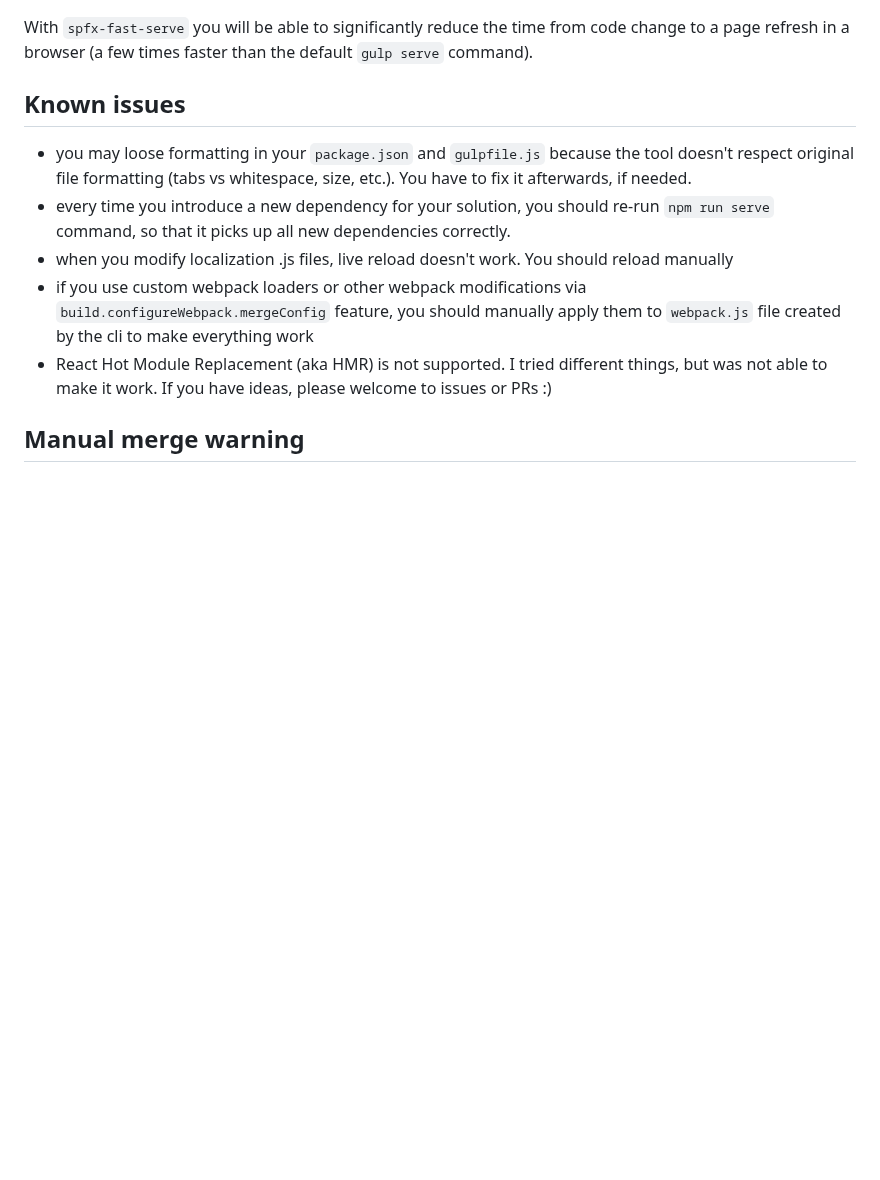
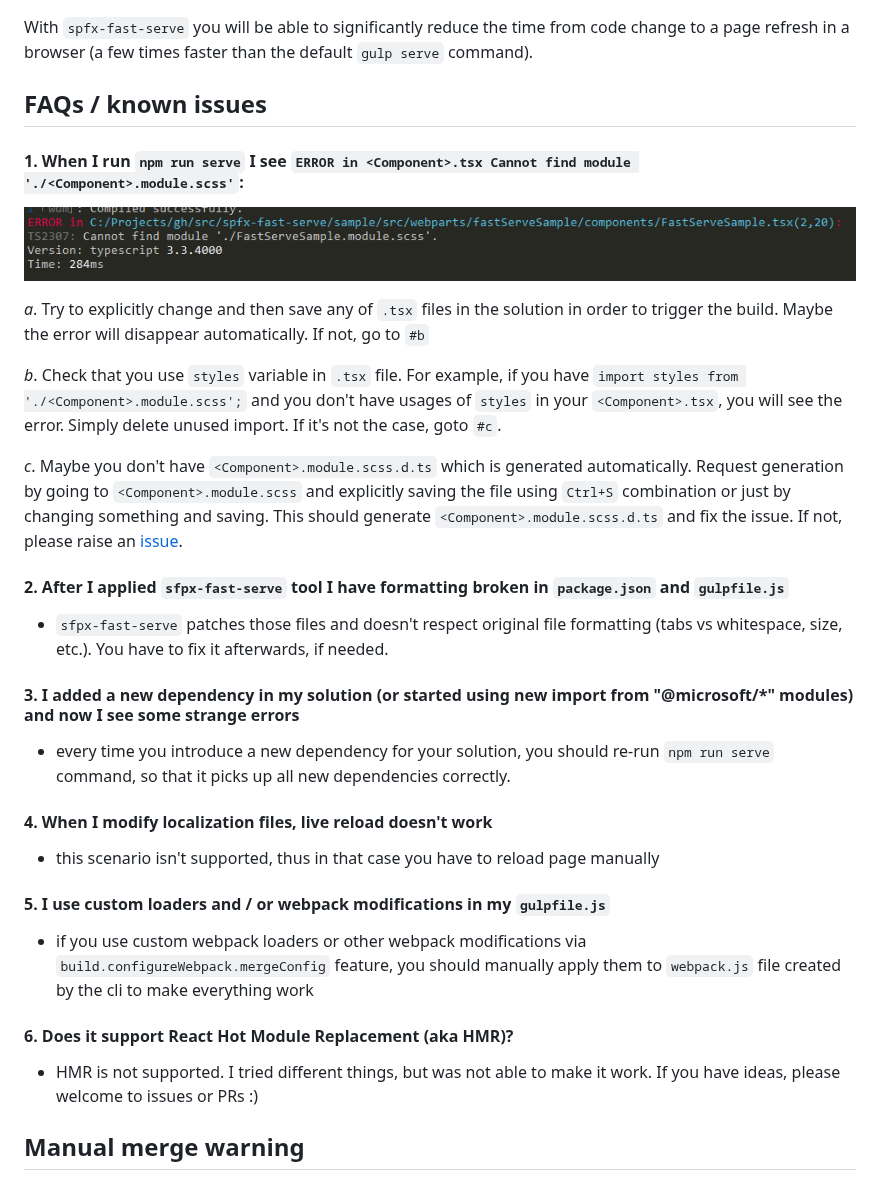
Before and after one commit to s-KaiNet/spfx-fast-serve, a Markdown page: README.md, the part around the change. Rendered like a GitHub page; pictures changed too: img/missing-module-error.png (added); blank space fills up the shorter version.

Commit message:
Updated faqs in readme.

```diff
--- a/README.md
+++ b/README.md
@@ -51,13 +51,36 @@ Also
 
 With `spfx-fast-serve` you will be able to significantly reduce the time from code change to a page refresh in a browser (a few times faster than the  default `gulp serve` command).
 
-## Known issues
+## FAQs / known issues
 
-- you may loose formatting in your `package.json` and `gulpfile.js` because the tool doesn't respect original file formatting (tabs vs whitespace, size, etc.). You have to fix it afterwards, if needed.
+#### 1. When I run `npm run serve` I see `ERROR in <Component>.tsx Cannot find module './<Component>.module.scss'`:
+![Error](img/missing-module-error.png)
+
+*a*. Try to explicitly change and then save any of `.tsx` files in the solution in order to trigger the build. Maybe the error will disappear automatically. If not, go to `#b`
+
+*b*. Check that you use `styles` variable in `.tsx` file. For example, if you have `import styles from './<Component>.module.scss';` and you don't have usages of `styles` in your `<Component>.tsx`, you will see the error. Simply delete unused import. If it's not the case, goto `#c`.
+
+*c*. Maybe you don't have `<Component>.module.scss.d.ts` which is generated automatically. Request generation by going to `<Component>.module.scss` and explicitly saving the file using `Ctrl+S` combination or just by changing something and saving. This should generate `<Component>.module.scss.d.ts` and fix the issue. If not, please raise an [issue](https://github.com/s-KaiNet/spfx-fast-serve/issues).
+
+#### 2. After I applied `sfpx-fast-serve` tool I have formatting broken in `package.json` and `gulpfile.js`
+
+- `sfpx-fast-serve` patches those files and doesn't respect original file formatting (tabs vs whitespace, size, etc.). You have to fix it afterwards, if needed.
+
+#### 3. I added a new dependency in my solution (or started using new import from "@microsoft/*" modules) and now I see some strange errors
+
 - every time you introduce a new dependency for your solution, you should re-run `npm run serve` command, so that it picks up all new dependencies correctly.
-- when you modify localization .js files, live reload doesn't work. You should reload manually
+
+#### 4. When I modify localization files, live reload doesn't work
+
+- this scenario isn't supported, thus in that case you have to reload page manually
+
+#### 5. I use custom loaders and / or webpack modifications in my `gulpfile.js`
+
 - if you use custom webpack loaders or other webpack modifications via `build.configureWebpack.mergeConfig` feature, you should manually apply them to `webpack.js` file created by the cli to make everything work
-- React Hot Module Replacement (aka HMR) is not supported. I tried different things, but was not able to make it work. If you have ideas, please welcome to issues or PRs :)
+
+#### 6. Does it support React Hot Module Replacement (aka HMR)?
+
+- HMR is not supported. I tried different things, but was not able to make it work. If you have ideas, please welcome to issues or PRs :)
 
 ## Manual merge warning
 
```
